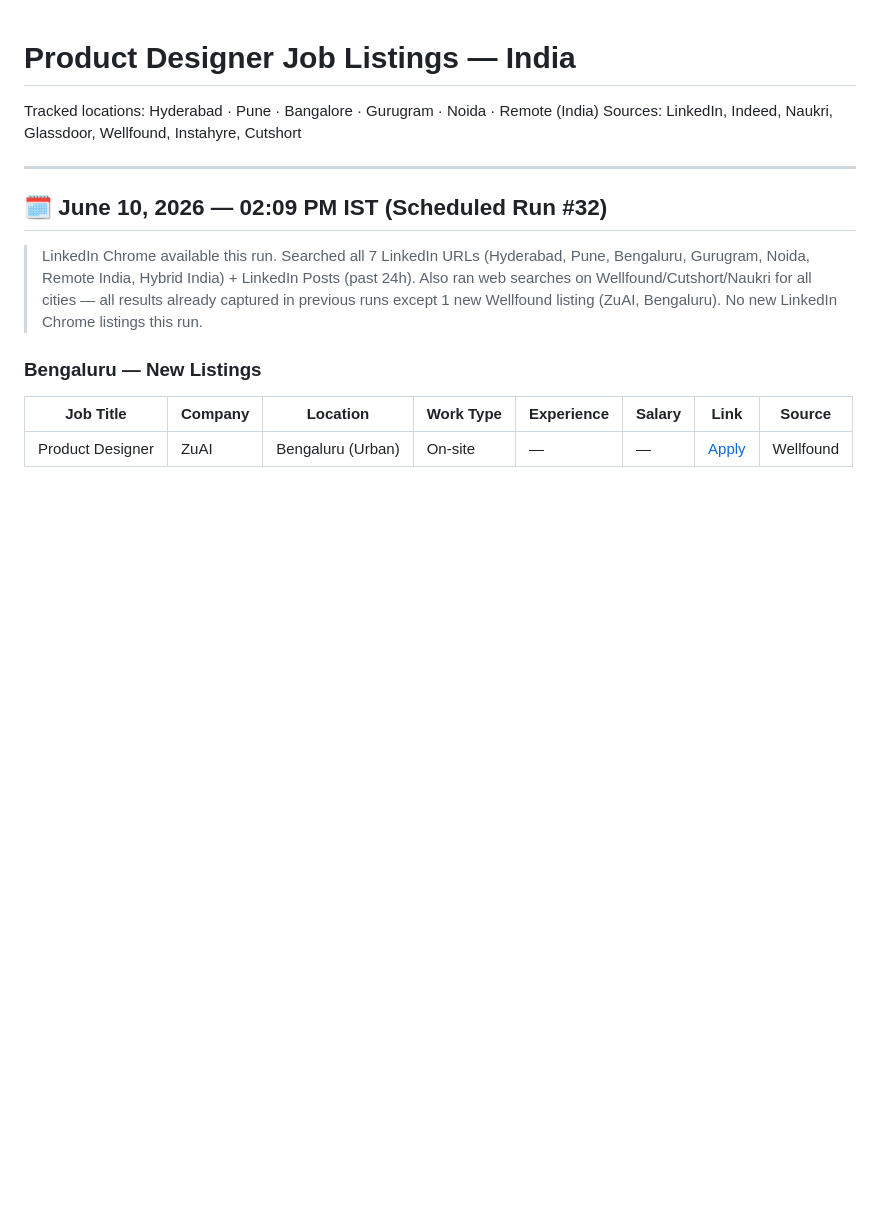
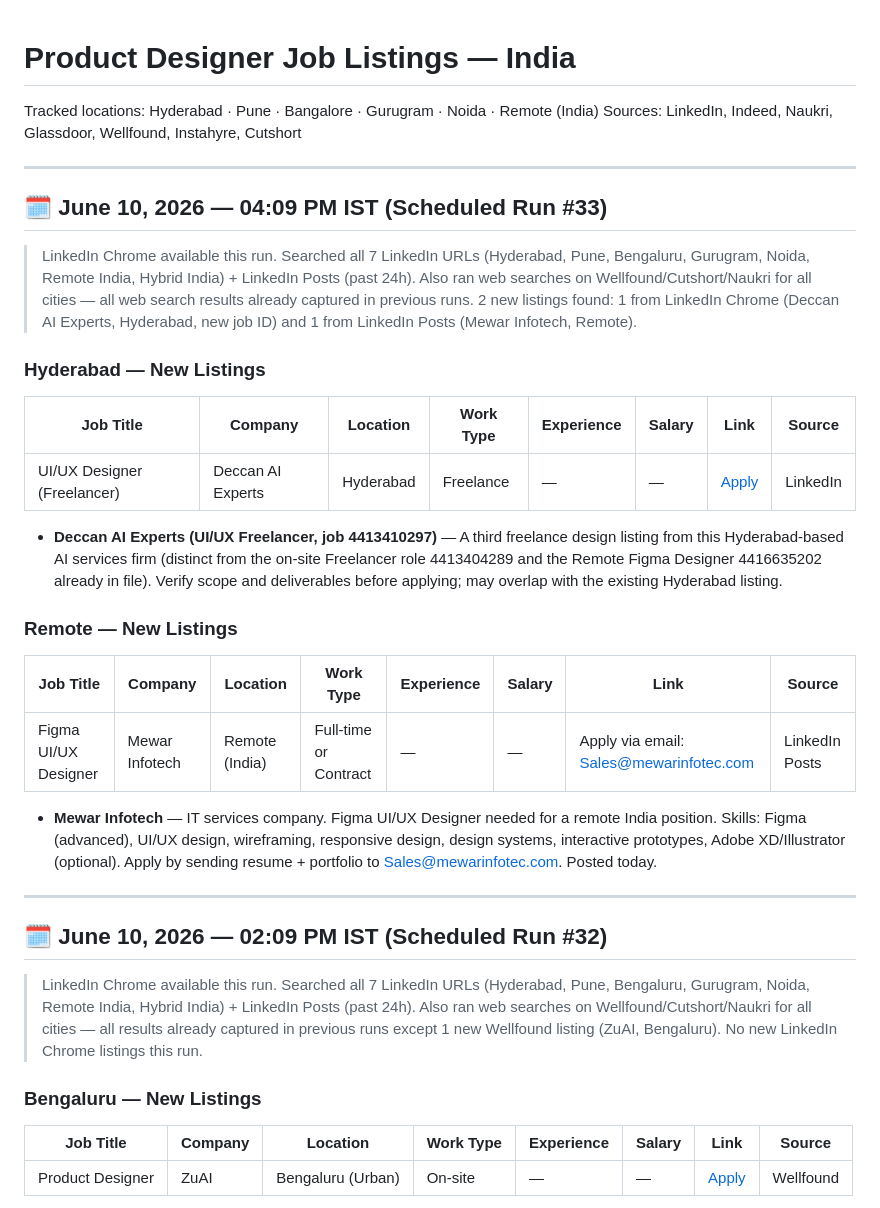
Before and after one commit to fourteenelevenventures/pd-jobs, a Markdown page: product-designer-jobs.md, the part around the change. Rendered like a GitHub page; blank space fills up the shorter version.

Commit message:
jobs: auto-update 2026-06-10T16:09:00Z

```diff
--- a/product-designer-jobs.md
+++ b/product-designer-jobs.md
@@ -3,6 +3,27 @@
 Tracked locations: Hyderabad · Pune · Bangalore · Gurugram · Noida · Remote (India)
 Sources: LinkedIn, Indeed, Naukri, Glassdoor, Wellfound, Instahyre, Cutshort
 
+---
+
+## 🗓 June 10, 2026 — 04:09 PM IST (Scheduled Run #33)
+
+> LinkedIn Chrome available this run. Searched all 7 LinkedIn URLs (Hyderabad, Pune, Bengaluru, Gurugram, Noida, Remote India, Hybrid India) + LinkedIn Posts (past 24h). Also ran web searches on Wellfound/Cutshort/Naukri for all cities — all web search results already captured in previous runs. 2 new listings found: 1 from LinkedIn Chrome (Deccan AI Experts, Hyderabad, new job ID) and 1 from LinkedIn Posts (Mewar Infotech, Remote).
+
+### Hyderabad — New Listings
+
+| Job Title | Company | Location | Work Type | Experience | Salary | Link | Source |
+|---|---|---|---|---|---|---|---|
+| UI/UX Designer (Freelancer) | Deccan AI Experts | Hyderabad | Freelance | — | — | [Apply](https://www.linkedin.com/jobs/view/4413410297/) | LinkedIn |
+
+- **Deccan AI Experts (UI/UX Freelancer, job 4413410297)** — A third freelance design listing from this Hyderabad-based AI services firm (distinct from the on-site Freelancer role 4413404289 and the Remote Figma Designer 4416635202 already in file). Verify scope and deliverables before applying; may overlap with the existing Hyderabad listing.
+
+### Remote — New Listings
+
+| Job Title | Company | Location | Work Type | Experience | Salary | Link | Source |
+|---|---|---|---|---|---|---|---|
+| Figma UI/UX Designer | Mewar Infotech | Remote (India) | Full-time or Contract | — | — | Apply via email: Sales@mewarinfotec.com | LinkedIn Posts |
+
+- **Mewar Infotech** — IT services company. Figma UI/UX Designer needed for a remote India position. Skills: Figma (advanced), UI/UX design, wireframing, responsive design, design systems, interactive prototypes, Adobe XD/Illustrator (optional). Apply by sending resume + portfolio to Sales@mewarinfotec.com. Posted today.
 ---
 
 ## 🗓 June 10, 2026 — 02:09 PM IST (Scheduled Run #32)
```
